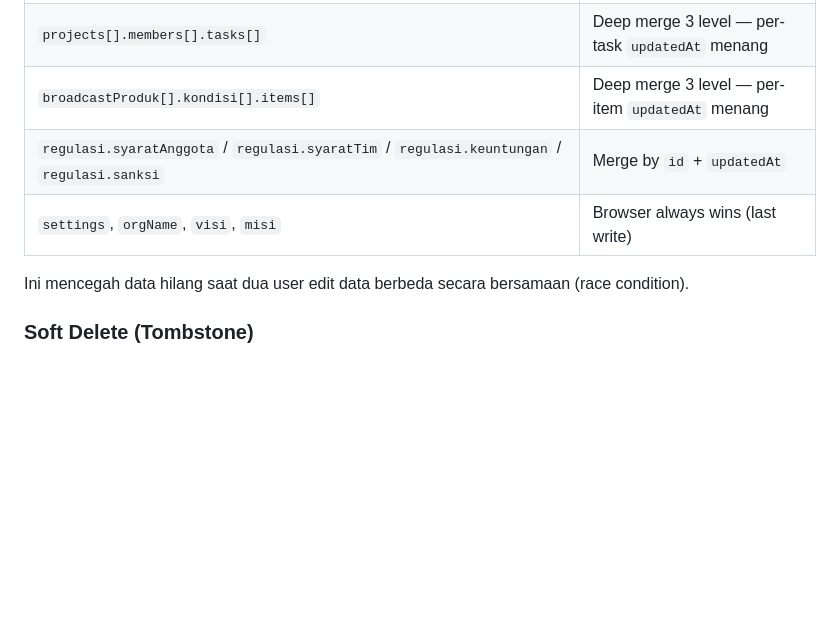
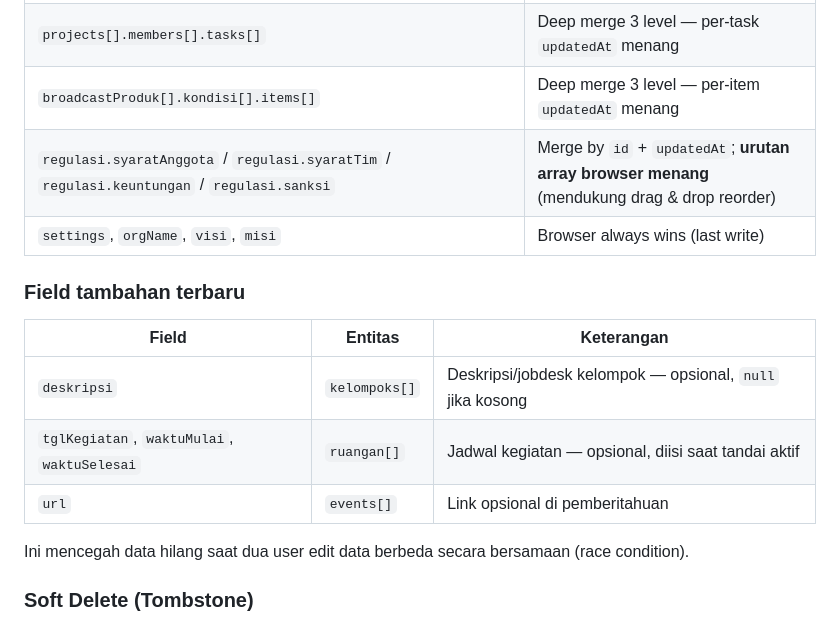
Before and after one commit to dionisiusnp/dionisiusnp.github.io, a Markdown page: todolist/WORKER.md, the part around the change. GitHub-like rendering; blank space fills up the shorter version.

Commit message:
WORKER.md: update merge strategy + field tambahan terbaru
Co-Authored-By: Claude Sonnet 4.6 <noreply@anthropic.com>

```diff
--- a/todolist/WORKER.md
+++ b/todolist/WORKER.md
@@ -249,8 +249,16 @@ Worker tidak langsung timpa Gist — melakukan **read-merge-write**:
 | Array top-level (`tasks`, `members`, `kelompoks`, `assets`, `events`, `cultures`, `notulensi`, `notulensiTopik`, `bahanPers`, `ruangan`) | Merge by `id`, item dengan `updatedAt` lebih baru menang |
 | `projects[].members[].tasks[]` | Deep merge 3 level — per-task `updatedAt` menang |
 | `broadcastProduk[].kondisi[].items[]` | Deep merge 3 level — per-item `updatedAt` menang |
-| `regulasi.syaratAnggota` / `regulasi.syaratTim` / `regulasi.keuntungan` / `regulasi.sanksi` | Merge by `id` + `updatedAt` |
+| `regulasi.syaratAnggota` / `regulasi.syaratTim` / `regulasi.keuntungan` / `regulasi.sanksi` | Merge by `id` + `updatedAt`; **urutan array browser menang** (mendukung drag & drop reorder) |
 | `settings`, `orgName`, `visi`, `misi` | Browser always wins (last write) |
+
+### Field tambahan terbaru
+
+| Field | Entitas | Keterangan |
+|-------|---------|-----------|
+| `deskripsi` | `kelompoks[]` | Deskripsi/jobdesk kelompok — opsional, `null` jika kosong |
+| `tglKegiatan`, `waktuMulai`, `waktuSelesai` | `ruangan[]` | Jadwal kegiatan — opsional, diisi saat tandai aktif |
+| `url` | `events[]` | Link opsional di pemberitahuan |
 
 Ini mencegah data hilang saat dua user edit data berbeda secara bersamaan (race condition).
 
```
